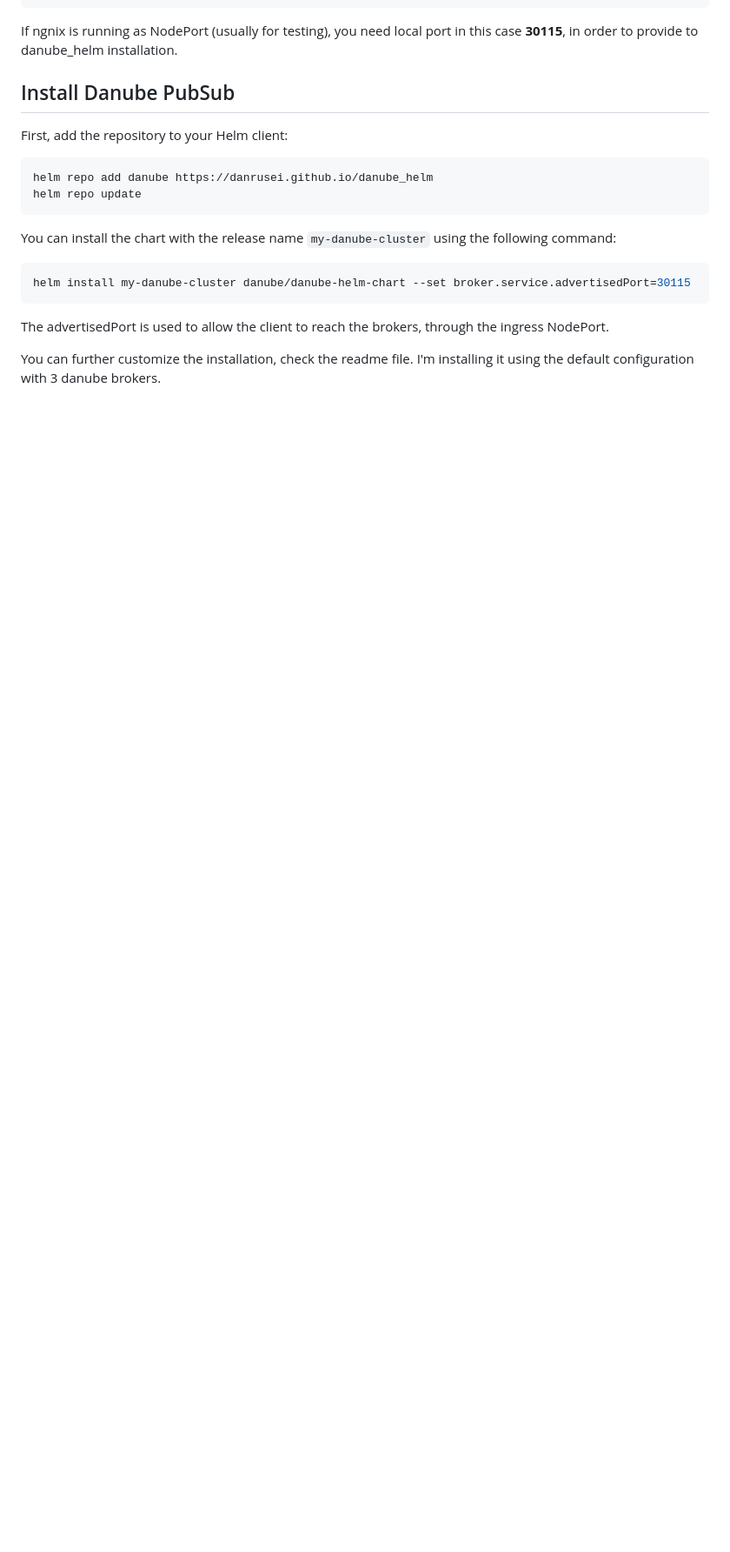
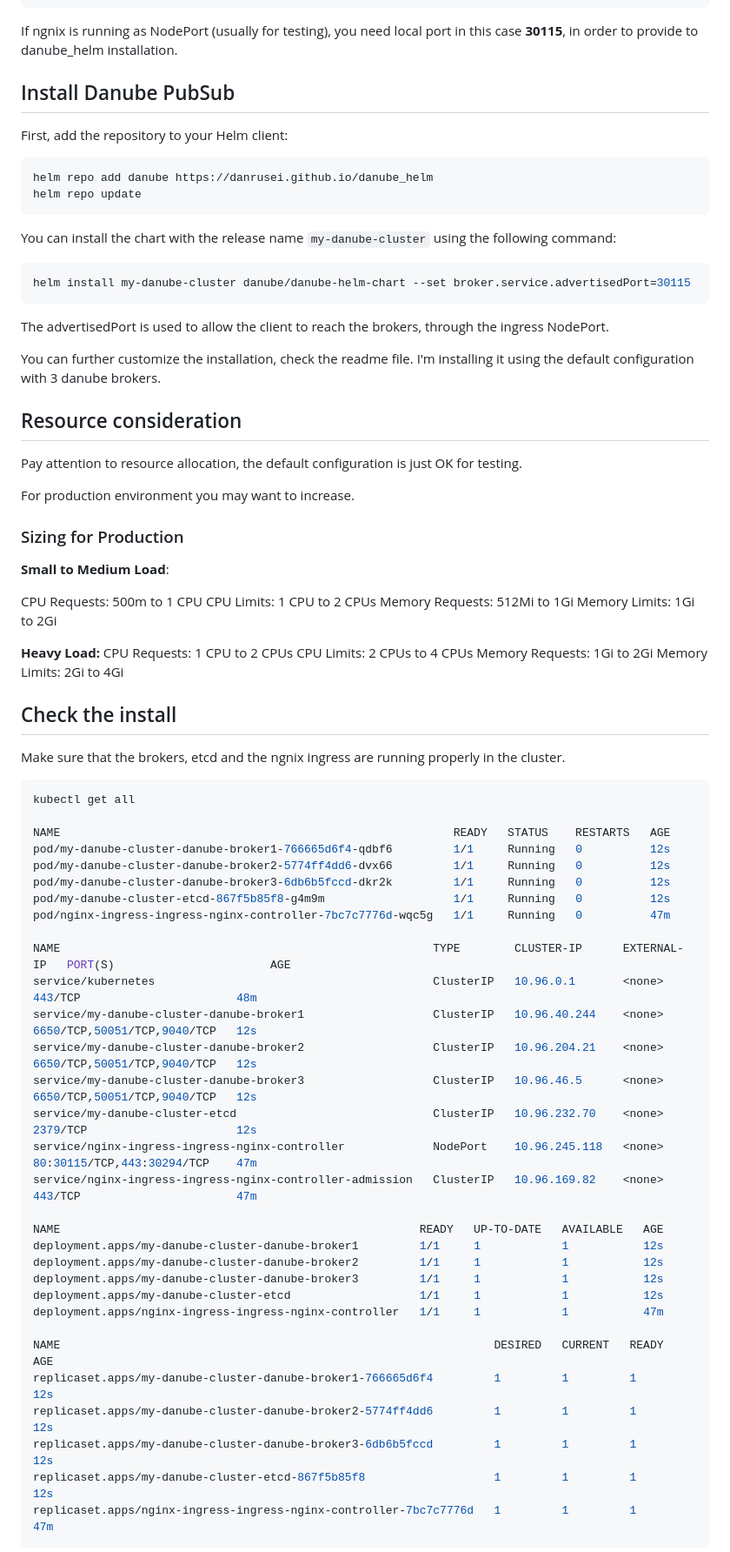
Before and after one commit to danube-messaging/danube_helm, a Markdown page: setup_local_machine.md, the part around one of its changes. Shown at 87% size. Drawn GitHub-style; blank space fills up the shorter version.

````diff
--- a/setup_local_machine.md
+++ b/setup_local_machine.md
@@ -71,3 +71,62 @@ The advertisedPort is used to allow the client to reach the brokers, through the
 
 You can further customize the installation, check the readme file. I'm installing it using the default configuration with 3 danube brokers.
 
+## Resource consideration
+
+Pay attention to resource allocation, the default configuration is just OK for testing.
+
+For production environment you may want to increase.
+
+### Sizing for Production
+
+**Small to Medium Load**:
+
+CPU Requests: 500m to 1 CPU
+CPU Limits: 1 CPU to 2 CPUs
+Memory Requests: 512Mi to 1Gi
+Memory Limits: 1Gi to 2Gi
+
+**Heavy Load:**
+CPU Requests: 1 CPU to 2 CPUs
+CPU Limits: 2 CPUs to 4 CPUs
+Memory Requests: 1Gi to 2Gi
+Memory Limits: 2Gi to 4Gi
+
+## Check the install
+
+Make sure that the brokers, etcd and the ngnix ingress are running properly in the cluster.
+
+```bash
+kubectl get all
+
+NAME                                                          READY   STATUS    RESTARTS   AGE
+pod/my-danube-cluster-danube-broker1-766665d6f4-qdbf6         1/1     Running   0          12s
+pod/my-danube-cluster-danube-broker2-5774ff4dd6-dvx66         1/1     Running   0          12s
+pod/my-danube-cluster-danube-broker3-6db6b5fccd-dkr2k         1/1     Running   0          12s
+pod/my-danube-cluster-etcd-867f5b85f8-g4m9m                   1/1     Running   0          12s
+pod/nginx-ingress-ingress-nginx-controller-7bc7c7776d-wqc5g   1/1     Running   0          47m
+
+NAME                                                       TYPE        CLUSTER-IP      EXTERNAL-IP   PORT(S)                       AGE
+service/kubernetes                                         ClusterIP   10.96.0.1       <none>        443/TCP                       48m
+service/my-danube-cluster-danube-broker1                   ClusterIP   10.96.40.244    <none>        6650/TCP,50051/TCP,9040/TCP   12s
+service/my-danube-cluster-danube-broker2                   ClusterIP   10.96.204.21    <none>        6650/TCP,50051/TCP,9040/TCP   12s
+service/my-danube-cluster-danube-broker3                   ClusterIP   10.96.46.5      <none>        6650/TCP,50051/TCP,9040/TCP   12s
+service/my-danube-cluster-etcd                             ClusterIP   10.96.232.70    <none>        2379/TCP                      12s
+service/nginx-ingress-ingress-nginx-controller             NodePort    10.96.245.118   <none>        80:30115/TCP,443:30294/TCP    47m
+service/nginx-ingress-ingress-nginx-controller-admission   ClusterIP   10.96.169.82    <none>        443/TCP                       47m
+
+NAME                                                     READY   UP-TO-DATE   AVAILABLE   AGE
+deployment.apps/my-danube-cluster-danube-broker1         1/1     1            1           12s
+deployment.apps/my-danube-cluster-danube-broker2         1/1     1            1           12s
+deployment.apps/my-danube-cluster-danube-broker3         1/1     1            1           12s
+deployment.apps/my-danube-cluster-etcd                   1/1     1            1           12s
+deployment.apps/nginx-ingress-ingress-nginx-controller   1/1     1            1           47m
+
+NAME                                                                DESIRED   CURRENT   READY   AGE
+replicaset.apps/my-danube-cluster-danube-broker1-766665d6f4         1         1         1       12s
+replicaset.apps/my-danube-cluster-danube-broker2-5774ff4dd6         1         1         1       12s
+replicaset.apps/my-danube-cluster-danube-broker3-6db6b5fccd         1         1         1       12s
+replicaset.apps/my-danube-cluster-etcd-867f5b85f8                   1         1         1       12s
+replicaset.apps/nginx-ingress-ingress-nginx-controller-7bc7c7776d   1         1         1       47m
+```
+
````
Also changed, not shown: other parts of setup_local_machine.md (+24 -0 lines), README.md (+17 -6 lines).
